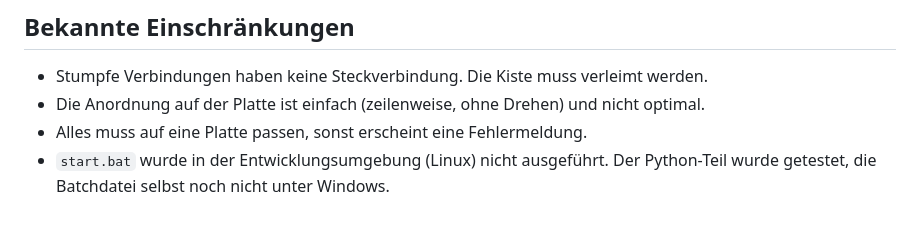
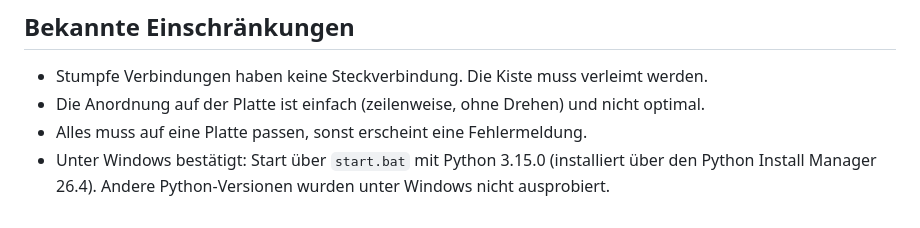
Before and after one commit to REMA80/GoUpBrainrot, a Markdown page: laser-studio/README.md, the part around the change. Rendered like a GitHub page.

Commit message:
README: record confirmed Windows start with Python 3.15.0
Co-Authored-By: Claude Opus 5.5 <noreply@anthropic.com>
Claude-Session: https://claude.ai/code/session_014bZ6cb4DcxJ9rP82tMZtqT

```diff
--- a/laser-studio/README.md
+++ b/laser-studio/README.md
@@ -129,5 +129,6 @@ werden, ohne die Berechnung zu ändern.
 - Stumpfe Verbindungen haben keine Steckverbindung. Die Kiste muss verleimt werden.
 - Die Anordnung auf der Platte ist einfach (zeilenweise, ohne Drehen) und nicht optimal.
 - Alles muss auf eine Platte passen, sonst erscheint eine Fehlermeldung.
-- `start.bat` wurde in der Entwicklungsumgebung (Linux) nicht ausgeführt.
-  Der Python-Teil wurde getestet, die Batchdatei selbst noch nicht unter Windows.
+- Unter Windows bestätigt: Start über `start.bat` mit Python 3.15.0
+  (installiert über den Python Install Manager 26.4). Andere Python-Versionen
+  wurden unter Windows nicht ausprobiert.
```
